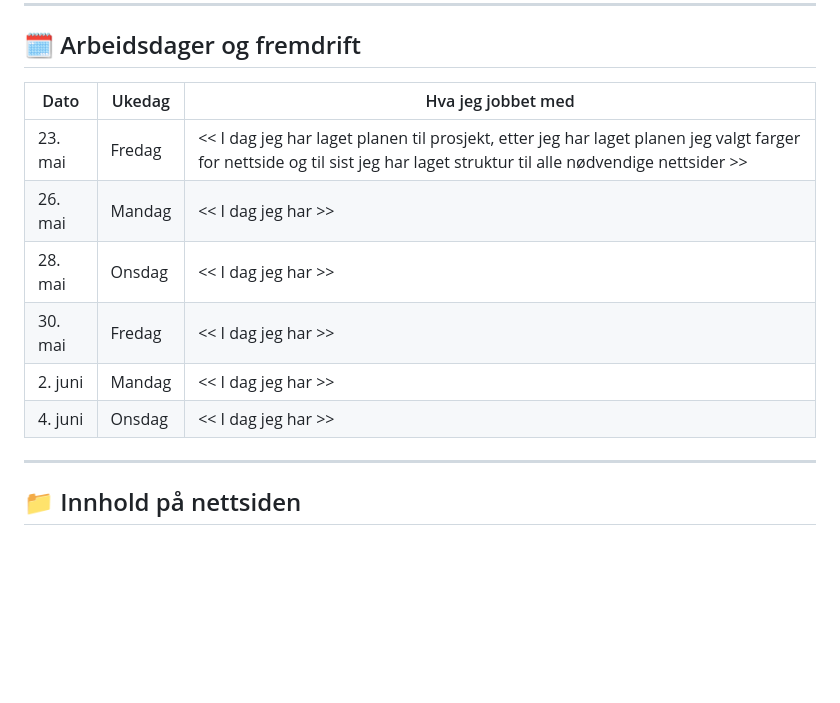
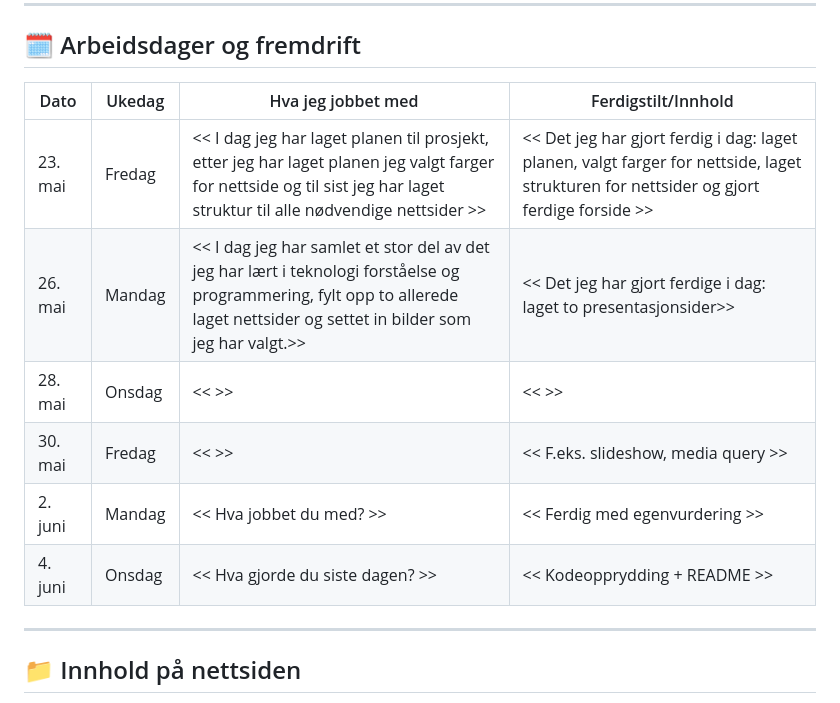
Before and after one commit to KisKisBarsik/Tverrfaglig-prosjekt, a Markdown page: readme.md, the part around the change. GitHub-like rendering; blank space fills up the shorter version.

Commit message:
Oppdatering av readme file nummer 2

```diff
--- a/readme.md
+++ b/readme.md
@@ -11,14 +11,14 @@ Dette er en nettside laget som en del av en tverrfaglig prosjekt i 1IMA. Nettsid
 
 ## 🗓️ Arbeidsdager og fremdrift
 
-| Dato       | Ukedag   | Hva jeg jobbet med
-|------------|----------|---------------------------------------------------------------------------------------------------------|
-| 23. mai    | Fredag   | << I dag jeg har laget planen til prosjekt, etter jeg har laget planen jeg valgt farger for nettside og til sist jeg har laget struktur til alle nødvendige nettsider >>
-| 26. mai    | Mandag   | << I dag jeg har >>
-| 28. mai    | Onsdag   | << I dag jeg har >>
-| 30. mai    | Fredag   | << I dag jeg har >>
-| 2. juni    | Mandag   | << I dag jeg har >>
-| 4. juni    | Onsdag   | << I dag jeg har >>
+| Dato       | Ukedag   | Hva jeg jobbet med                                     | Ferdigstilt/Innhold             |
+|------------|----------|--------------------------------------------------------|----------------------------------|
+| 23. mai    | Fredag   | << I dag jeg har laget planen til prosjekt, etter jeg har laget planen jeg valgt farger for nettside og til sist jeg har laget struktur til alle nødvendige nettsider >>              | << Det jeg har gjort ferdig i dag: laget planen, valgt farger for nettside, laget strukturen for nettsider og gjort ferdige forside >> |
+| 26. mai    | Mandag   | << I dag jeg har samlet et stor del av det jeg har lært i teknologi forståelse og programmering, fylt opp to allerede laget nettsider og settet in bilder som jeg har valgt.>>                      | << Det jeg har gjort ferdige i dag: laget to presentasjonsider>> |
+| 28. mai    | Onsdag   | <<  >>                          | <<  >> |
+| 30. mai    | Fredag   | <<  >>                                 | << F.eks. slideshow, media query >> |
+| 2. juni    | Mandag   | << Hva jobbet du med? >>                               | << Ferdig med egenvurdering >> |
+| 4. juni    | Onsdag   | << Hva gjorde du siste dagen? >>                       | << Kodeopprydding + README >> |
 
 ---
 
```
